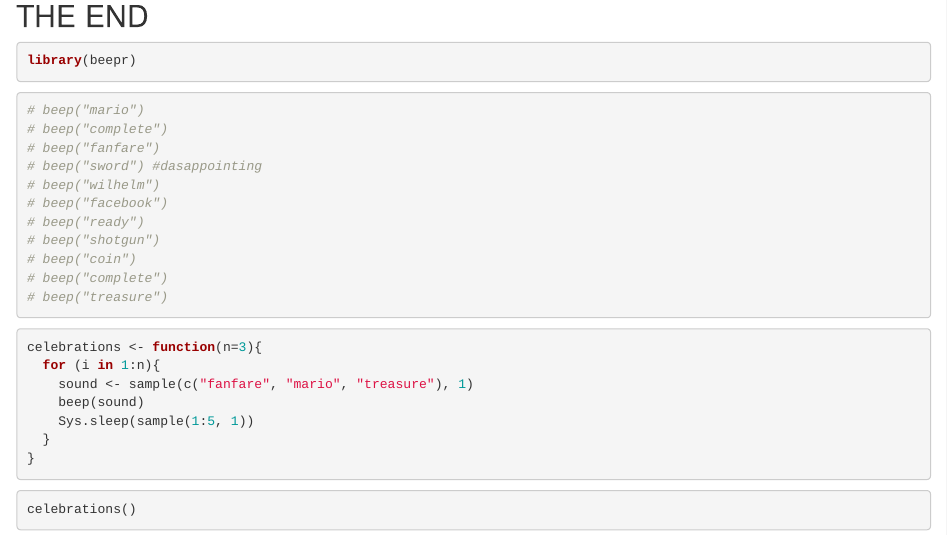
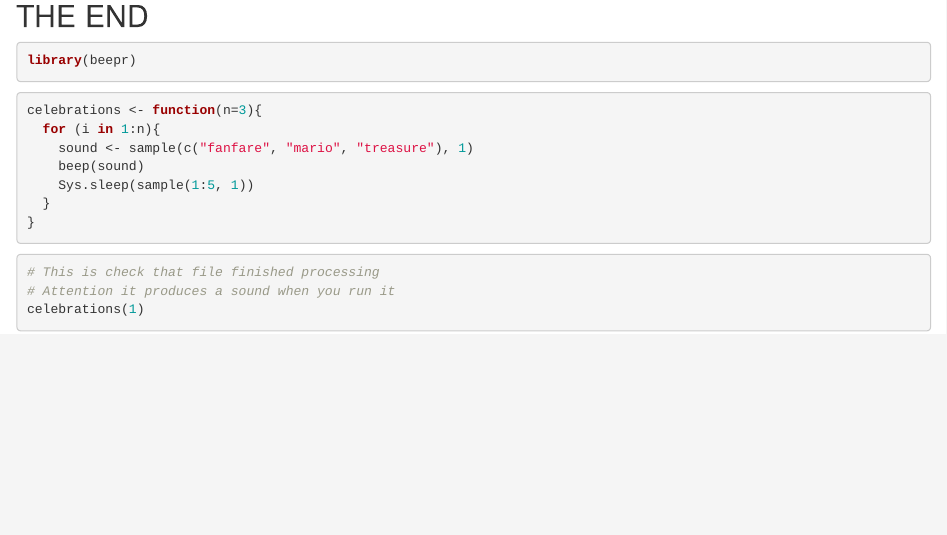
Before and after one commit to mone27/plant-spectrum-macroecology, an R Markdown document (TRY_Gift_GRooT_analysis.Rmd): the page in a window 1100 px wide, from 10530 px down. Rendered offline with R 4.5, knitr and Pandoc, with nearby package versions; code that draws random numbers runs with fixed seeds of ours; some code elsewhere in the file could not run offline.

Commit message:
Small changes

````diff
--- a/TRY_Gift_GRooT_analysis.Rmd
+++ b/TRY_Gift_GRooT_analysis.Rmd
@@ -522,23 +514,11 @@ compare_dist_trait("H")
 compare_dist_trait("Root_N_concentration")
 ```
 
-## THE END
+THE END
+-------
 
 ```{r}
 library(beepr)
-```
-```{r}
-# beep("mario")
-# beep("complete")
-# beep("fanfare")
-# beep("sword") #dasappointing
-# beep("wilhelm")
-# beep("facebook")
-# beep("ready")
-# beep("shotgun")
-# beep("coin")
-# beep("complete")
-# beep("treasure")
 ```
 
 ```{r}
@@ -552,5 +532,7 @@ celebrations <- function(n=3){
 ```
 
 ```{r}
-celebrations()
+# This is check that file finished processing
+# Attention it produces a sound when you run it
+celebrations(1)
 ```
````
Also changed, not shown: TRY_Gift_GRooT_analysis.Rmd (72 more changed lines).
